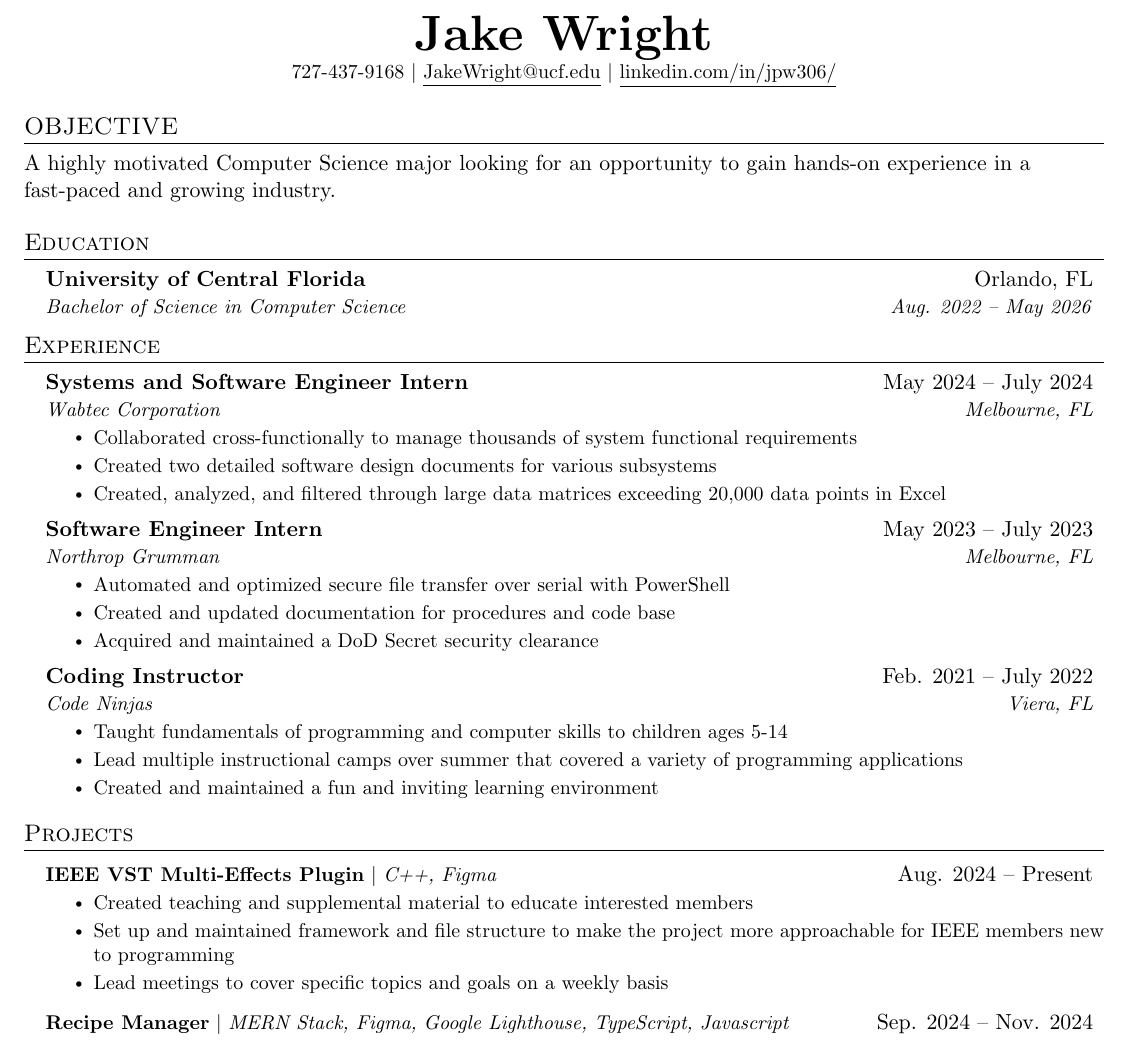
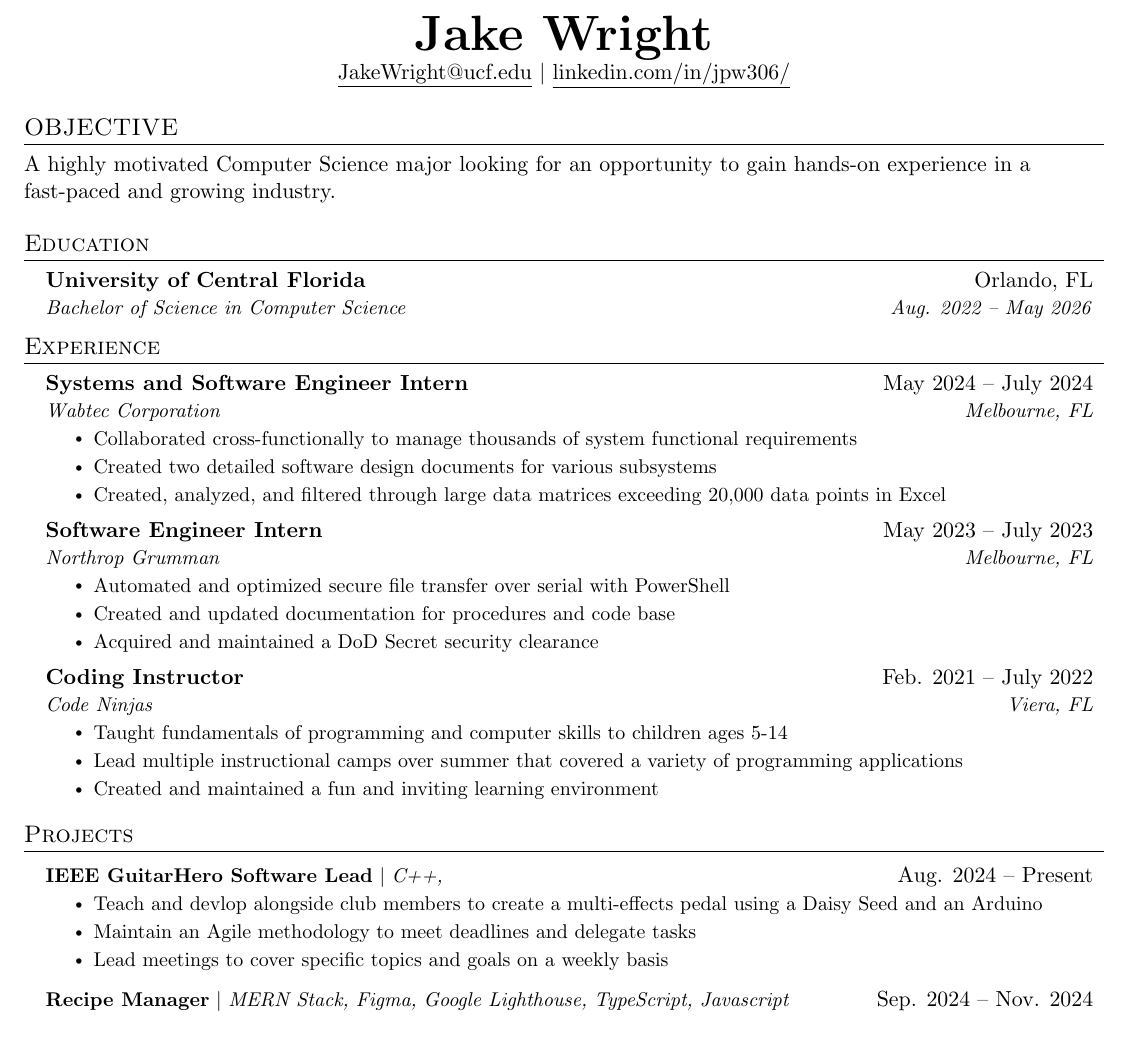
Before and after one commit to Jpw306/resume, a LaTeX CV (resume.tex): part of the page, cut so that both start at the same text. Compiled offline with pdfLaTeX.

Commit message:
Updated contact information and IEEE project details

```diff
--- a/resume.tex
+++ b/resume.tex
@@ -110,7 +110,7 @@
 
 \begin{center}
     \textbf{\Huge \scshape Jake Wright} \\ \vspace{1pt}
-    \small 727-437-9168 $|$ \href{mailto:JakeWright@ucf.edu}{\underline{JakeWright@ucf.edu}} $|$
+    \href{mailto:JakeWright@ucf.edu}{\underline{JakeWright@ucf.edu}} $|$
     \href{https://linkedin.com/in/jpw306/}{\underline{linkedin.com/in/jpw306/}}
 \end{center}
 
@@ -163,10 +163,10 @@
 \section{Projects}
     \resumeSubHeadingListStart
       \resumeProjectHeading
-          {\textbf{IEEE VST Multi-Effects Plugin} $|$ \emph{C++, Figma}}{Aug. 2024 -- Present}
+          {\textbf{IEEE GuitarHero Software Lead} $|$ \emph{C++, }}{Aug. 2024 -- Present}
           \resumeItemListStart
-            \resumeItem{Created teaching and supplemental material to educate interested members}
-            \resumeItem{Set up and maintained framework and file structure to make the project more approachable for IEEE members new to programming}
+            \resumeItem{Teach and devlop alongside club members to create a multi-effects pedal using a Daisy Seed and an Arduino}
+            \resumeItem{Maintain an Agile methodology to meet deadlines and delegate tasks}
             \resumeItem{Lead meetings to cover specific topics and goals on a weekly basis}
           \resumeItemListEnd
       \resumeProjectHeading
```
Also changed, not shown: resume.pdf.
